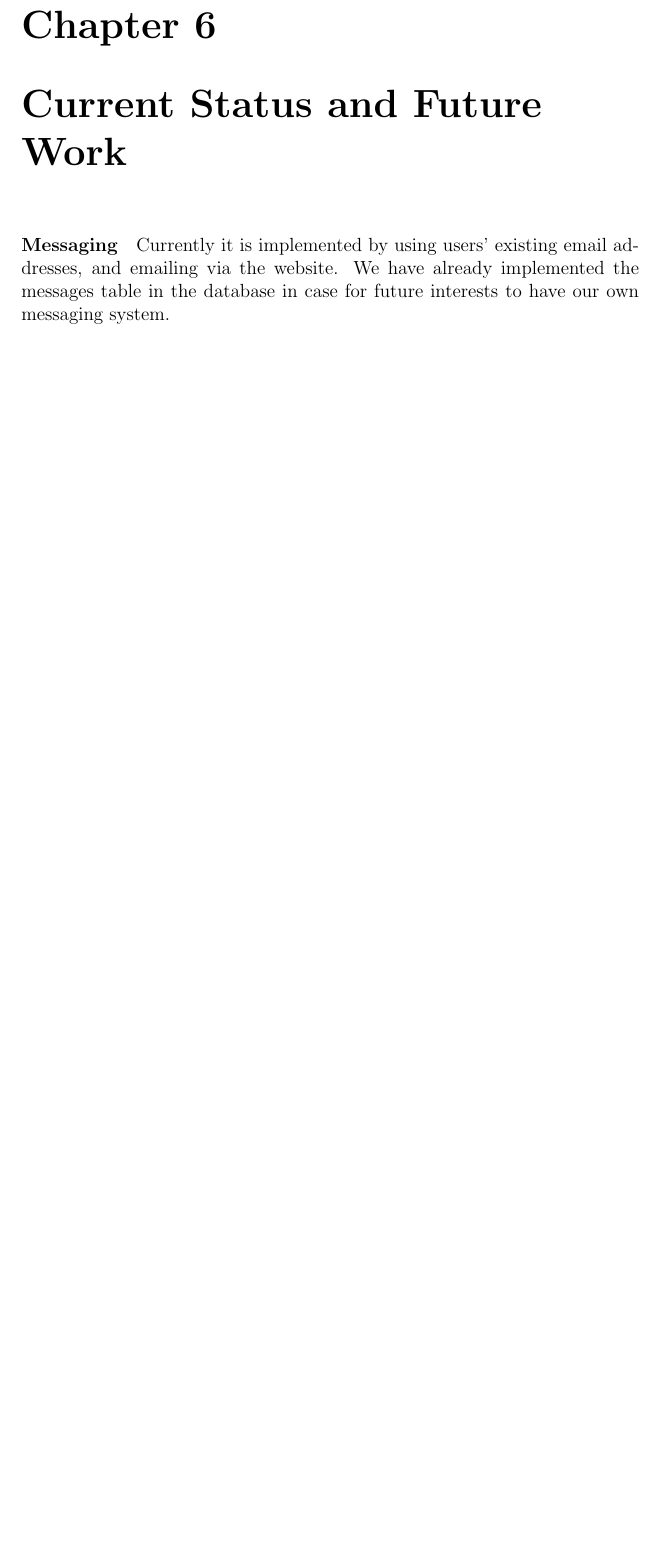
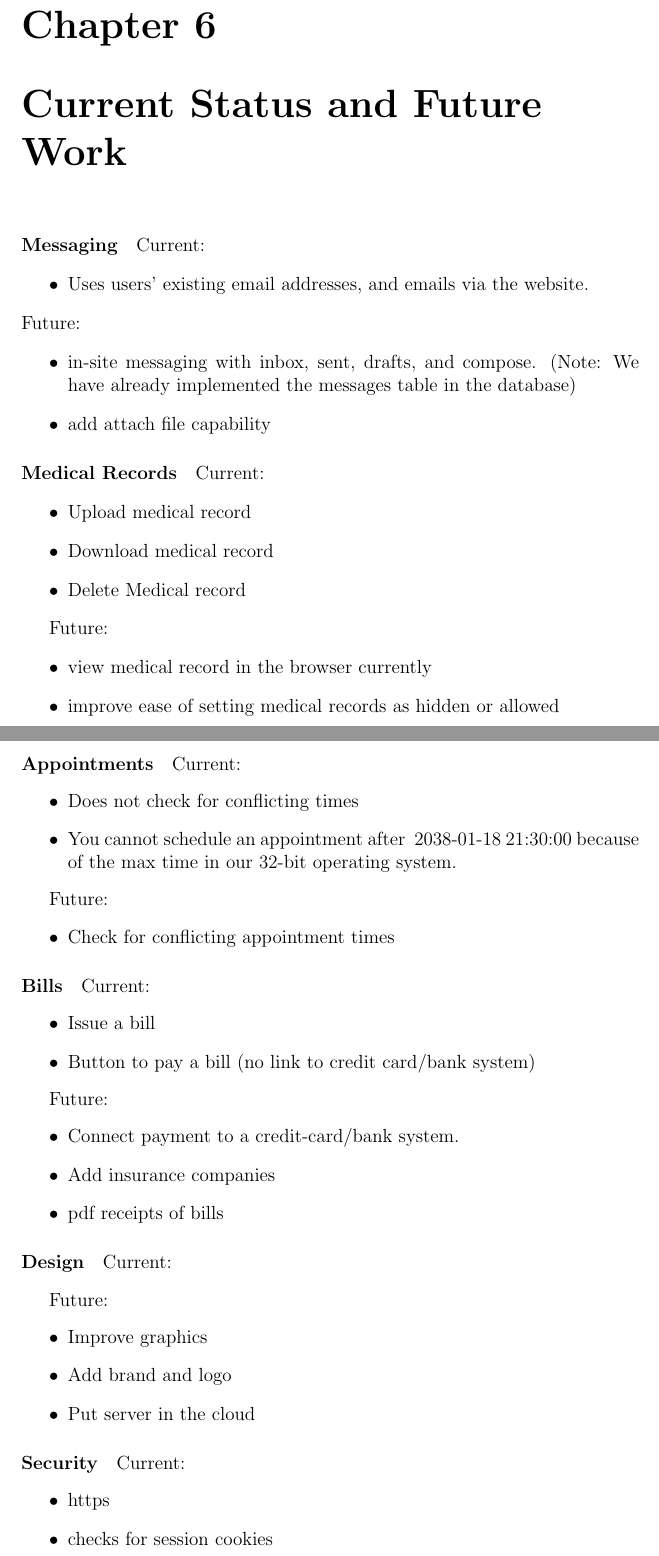
Before and after one commit to matteo-brucato/Salute, a LaTeX thesis (documentation/documentation.tex): part of page 15 of 46 before the commit and two parts of pages 15 and 16 of 48 after it, the two joined at a grey line, cut so that both start at the same text, the shorter picture padded with empty space. Compiled offline with pdfLaTeX.

Commit message:
Working on Current Status and Future Work

```diff
--- a/documentation/documentation.tex
+++ b/documentation/documentation.tex
@@ -107,4 +107,75 @@ The system requirements are as follows:
 
 \chapter{Current Status and Future Work}
 
-\paragraph{Messaging} Currently it is implemented by using users' existing email addresses, and emailing via the website. We have already implemented the messages table in the database in case for future interests to have our own messaging system.
+\paragraph{Messaging}
+Current:
+\begin{itemize}
+\item Uses users' existing email addresses, and emails via the website.
+\end{itemize}
+Future:
+\begin{itemize}
+\item in-site messaging with inbox, sent, drafts, and compose. (Note: We have already implemented the messages table in the database)
+\item add attach file capability
+\end{itemize}
+
+\paragraph{Medical Records}
+
+Current:
+\begin{itemize}
+\item Upload medical record
+\item Download medical record
+\item Delete Medical record
+\end{itemize}
+
+Future:
+\begin{itemize}
+\item view medical record in the browser currently
+\item improve ease of setting medical records as hidden or allowed
+\end{itemize}
+
+\paragraph{Appointments}
+
+Current:
+\begin{itemize}
+\item Does not check for conflicting times
+\item You cannot schedule an appointment after ~2038-01-18 21:30:00 because of the max time in our 32-bit operating system.
+\end{itemize}
+
+Future:
+\begin{itemize}
+\item Check for conflicting appointment times
+\end{itemize}
+
+\paragraph{Bills}
+
+Current:
+\begin{itemize}
+\item Issue a bill
+\item Button to pay a bill (no link to credit card/bank system)
+\end{itemize}
+
+Future:
+\begin{itemize}
+\item Connect payment to a credit-card/bank system.
+\item Add insurance companies
+\item pdf receipts of bills
+\end{itemize}
+
+\paragraph{Design}
+Current:
+\begin{itemize}
+\end{itemize}
+
+Future:
+\begin{itemize}
+\item Improve graphics
+\item Add brand and logo
+\item Put server in the cloud
+\end{itemize}
+
+\paragraph{Security}
+Current:
+\begin{itemize}
+\item https
+\item checks for session cookies
+\end{itemize}
```
Also changed, not shown: documentation/documentation.tex (49 more changed lines).
